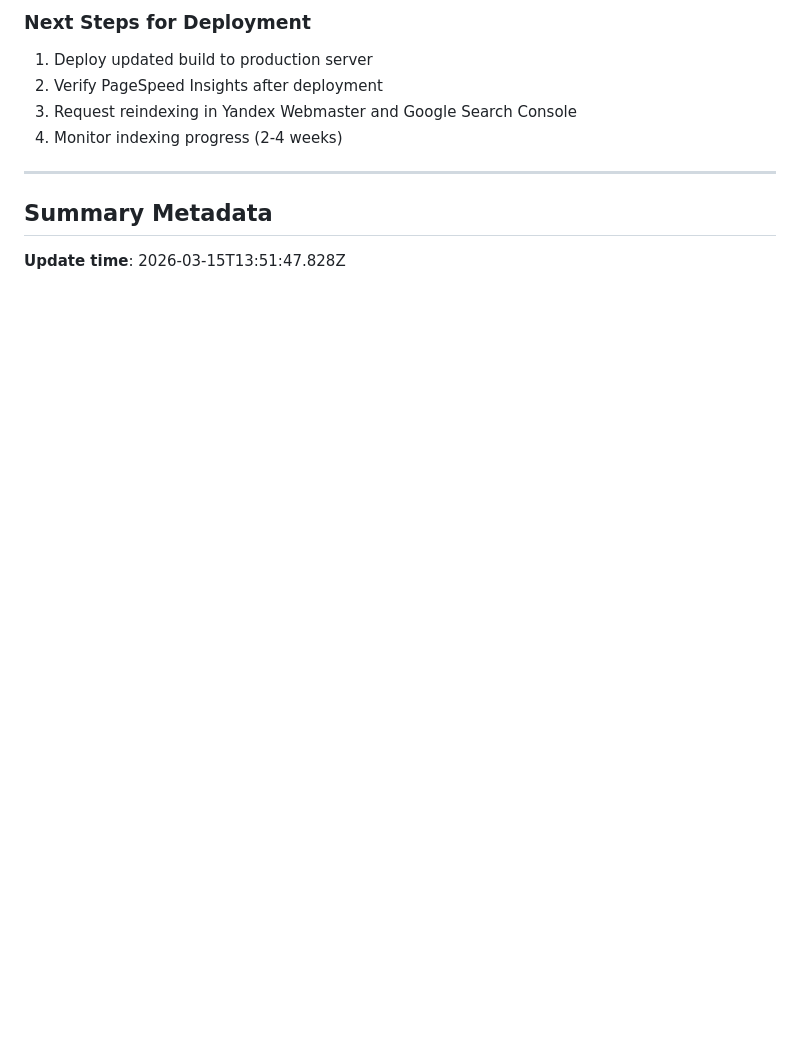
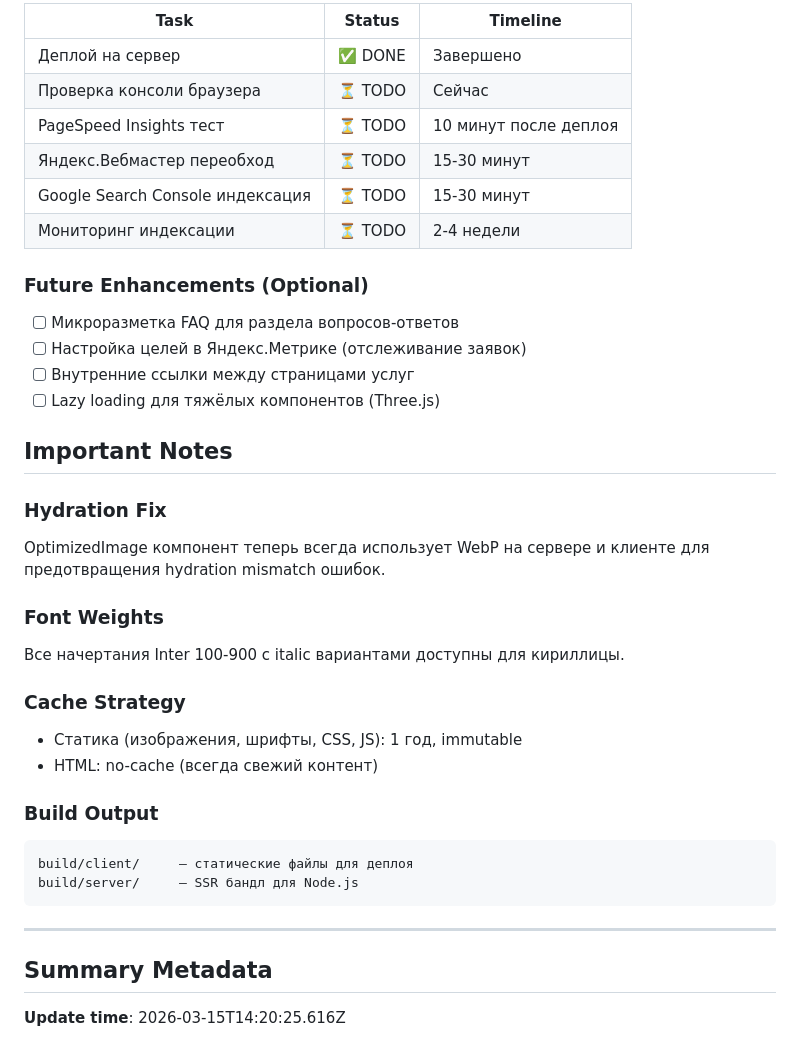
Before and after one commit to alexisis111/Drones, a Markdown page: .qwen/PROJECT_SUMMARY.md, the part around one of its changes. Rendered like a GitHub page; blank space fills up the shorter version.

````diff
--- a/.qwen/PROJECT_SUMMARY.md
+++ b/.qwen/PROJECT_SUMMARY.md
@@ -135,11 +110,39 @@ D:\DroneSite\
 
-### Next Steps for Deployment
-1. Deploy updated build to production server
-2. Verify PageSpeed Insights after deployment
-3. Request reindexing in Yandex Webmaster and Google Search Console
-4. Monitor indexing progress (2-4 weeks)
+| Task | Status | Timeline |
+|------|--------|----------|
+| Деплой на сервер | ✅ DONE | Завершено |
+| Проверка консоли браузера | ⏳ TODO | Сейчас |
+| PageSpeed Insights тест | ⏳ TODO | 10 минут после деплоя |
+| Яндекс.Вебмастер переобход | ⏳ TODO | 15-30 минут |
+| Google Search Console индексация | ⏳ TODO | 15-30 минут |
+| Мониторинг индексации | ⏳ TODO | 2-4 недели |
+
+### Future Enhancements (Optional)
+
+- [ ] Микроразметка FAQ для раздела вопросов-ответов
+- [ ] Настройка целей в Яндекс.Метрике (отслеживание заявок)
+- [ ] Внутренние ссылки между страницами услуг
+- [ ] Lazy loading для тяжёлых компонентов (Three.js)
+
+## Important Notes
+
+### Hydration Fix
+OptimizedImage компонент теперь всегда использует WebP на сервере и клиенте для предотвращения hydration mismatch ошибок.
+
+### Font Weights
+Все начертания Inter 100-900 с italic вариантами доступны для кириллицы.
+
+### Cache Strategy
+- Статика (изображения, шрифты, CSS, JS): 1 год, immutable
+- HTML: no-cache (всегда свежий контент)
+
+### Build Output
+```
+build/client/     — статические файлы для деплоя
+build/server/     — SSR бандл для Node.js
+```
 
 ---
 
 ## Summary Metadata
-**Update time**: 2026-03-15T13:51:47.828Z
+**Update time**: 2026-03-15T14:20:25.616Z
````
Also changed, not shown: other parts of .qwen/PROJECT_SUMMARY.md (+86 -111 lines).
